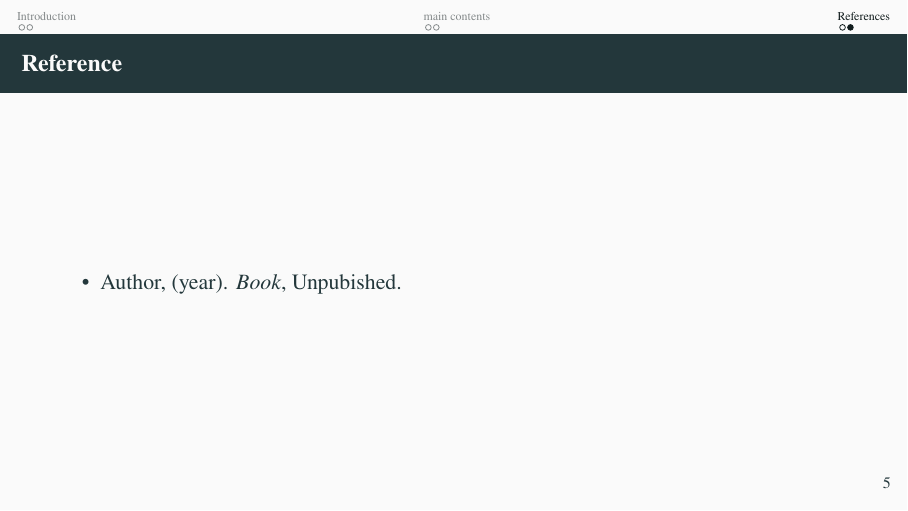
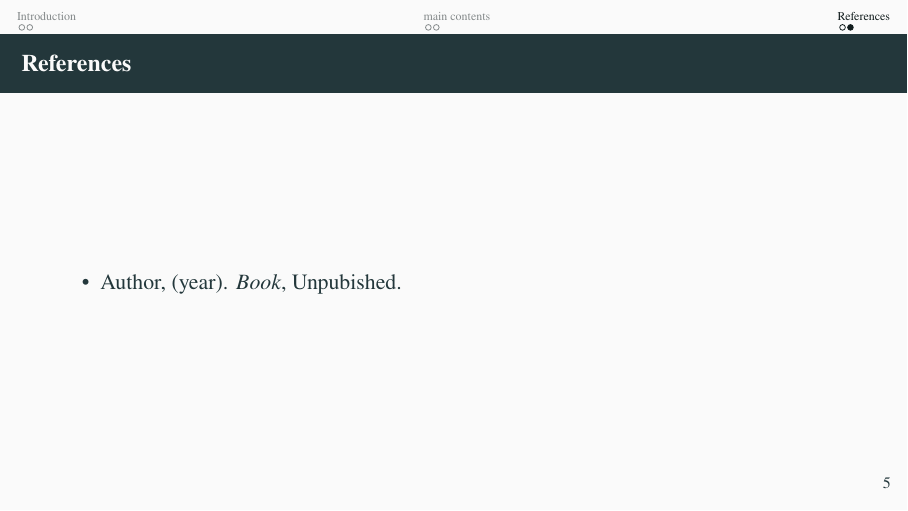
Before and after one commit to yhyumiles/Beamer_template, LaTeX slides (beamer_English_template.tex): page 8 of 8. Compiled offline with pdfLaTeX.

Commit message:
Update beamer_English_template.tex

```diff
--- a/beamer_English_template.tex
+++ b/beamer_English_template.tex
@@ -65,7 +65,7 @@
 
 \section*{References}
 
-\begin{frame}{Reference}
+\begin{frame}{References}
     \begin{itemize}
         \item Author, (year).
         \textit{Book}, Unpubished.
```
